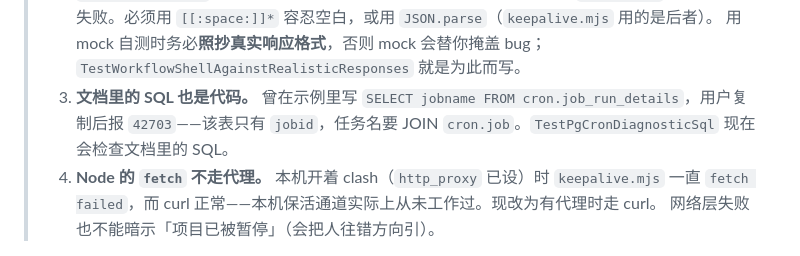
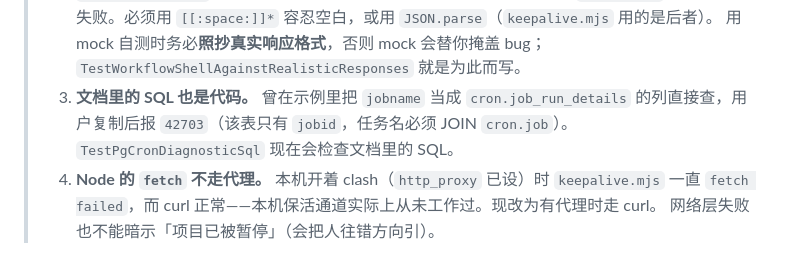
Before and after one commit to consoleloghello/yskdocu, a Markdown page: AGENTS.md, the part around the change. Rendered like a GitHub page.

Commit message:
fix: AGENTS.md 踩坑记录里的错误 SQL 触发了自己新加的检查
上一条提交在 pytest 失败的情况下被推上去了（`pytest | tail` 掩盖了退出码，
我漏看了输出）。失败原因正是新增的 TestPgCronDiagnosticSql —— 我在踩坑记录里
把错误写法原文抄了一遍，于是被自己的规则命中。

改为描述性表述（不再写出可执行的错误 SQL），保留「该表没有 jobname 列」
这个关键信息。

验证：pytest 99 passed（已用 pipefail + 显式检查退出码）。

```diff
--- a/AGENTS.md
+++ b/AGENTS.md
@@ -302,7 +302,7 @@ const CSS = {
 > 1. **不能用只读 SELECT 保活。** `GET /rest/v1/profiles?select=id` 即使返回 200 也不重置计时器，现在已无任何只读降级路径。
 > 2. **判定成功不能写死紧凑 JSON。** PostgREST 的 jsonb 返回是 `{"ok": true}`（**冒号后有空格**），`grep '"ok":true'` 会永远失配 —— 表现为写入明明成功（HTTP 200、`ping_count` 递增）却报失败。必须用 `[[:space:]]*` 容忍空白，或用 `JSON.parse`（`keepalive.mjs` 用的是后者）。
 >    用 mock 自测时务必**照抄真实响应格式**，否则 mock 会替你掩盖 bug；`TestWorkflowShellAgainstRealisticResponses` 就是为此而写。
-> 3. **文档里的 SQL 也是代码。** 曾在示例里写 `SELECT jobname FROM cron.job_run_details`，用户复制后报 `42703`——该表只有 `jobid`，任务名要 JOIN `cron.job`。`TestPgCronDiagnosticSql` 现在会检查文档里的 SQL。
+> 3. **文档里的 SQL 也是代码。** 曾在示例里把 `jobname` 当成 `cron.job_run_details` 的列直接查，用户复制后报 `42703`（该表只有 `jobid`，任务名必须 JOIN `cron.job`）。`TestPgCronDiagnosticSql` 现在会检查文档里的 SQL。
 > 4. **Node 的 `fetch` 不走代理。** 本机开着 clash（`http_proxy` 已设）时 `keepalive.mjs` 一直 `fetch failed`，而 curl 正常——本机保活通道实际上从未工作过。现改为有代理时走 curl。
 >    网络层失败也不能暗示「项目已被暂停」（会把人往错方向引）。
 
```
